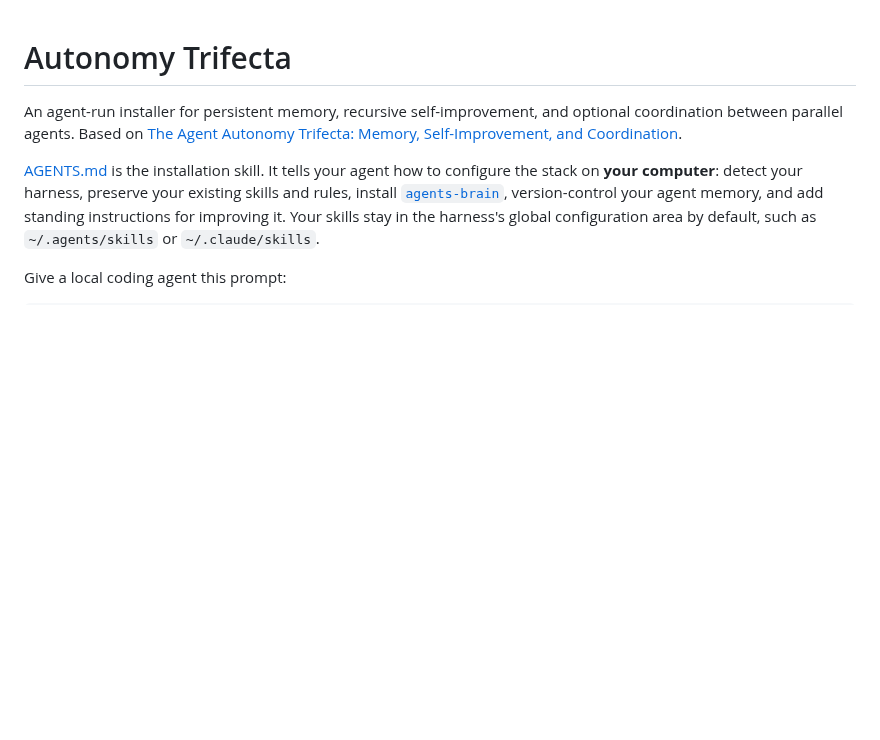
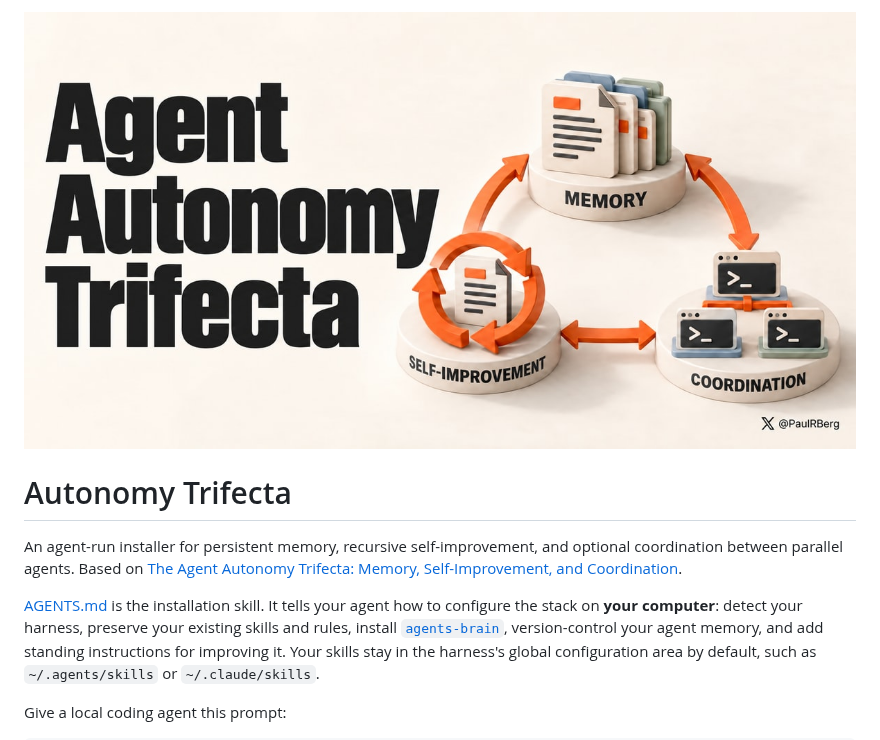
Before and after one commit to PaulRBerg/autonomy-trifecta, a Markdown page: README.md, the part around the change. Drawn GitHub-style; pictures changed too: assets/social.jpg (added); blank space fills up the shorter version.

Commit message:
docs: add OpenGraph preview to README
Agent-Session: claude/f0161aef-e37d-4e42-89f2-be4cf09efb7d

```diff
--- a/README.md
+++ b/README.md
@@ -1,3 +1,5 @@
+![Autonomy Trifecta](assets/social.jpg)
+
 # Autonomy Trifecta
 
 An agent-run installer for persistent memory, recursive self-improvement, and optional coordination between parallel
```
